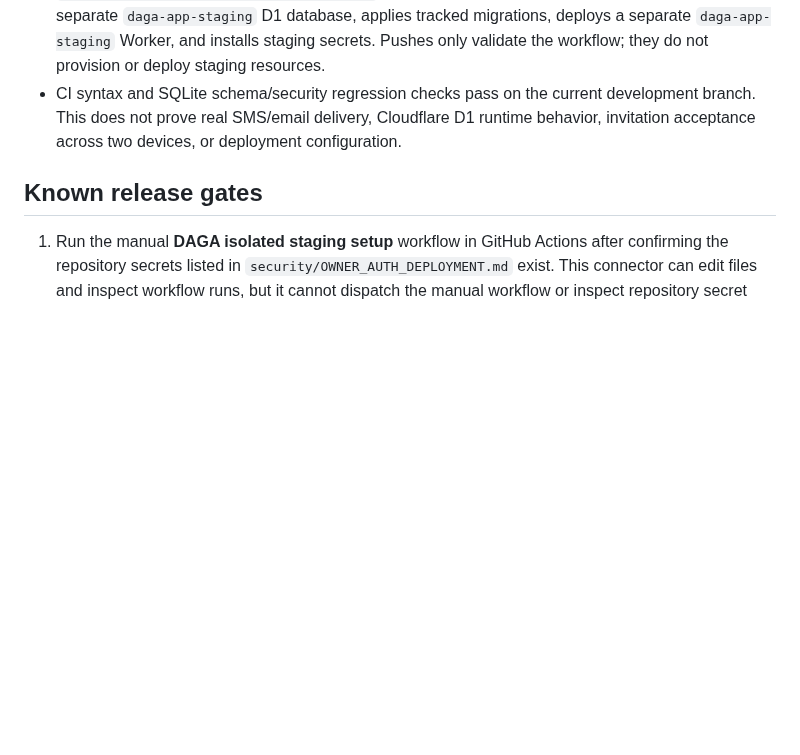
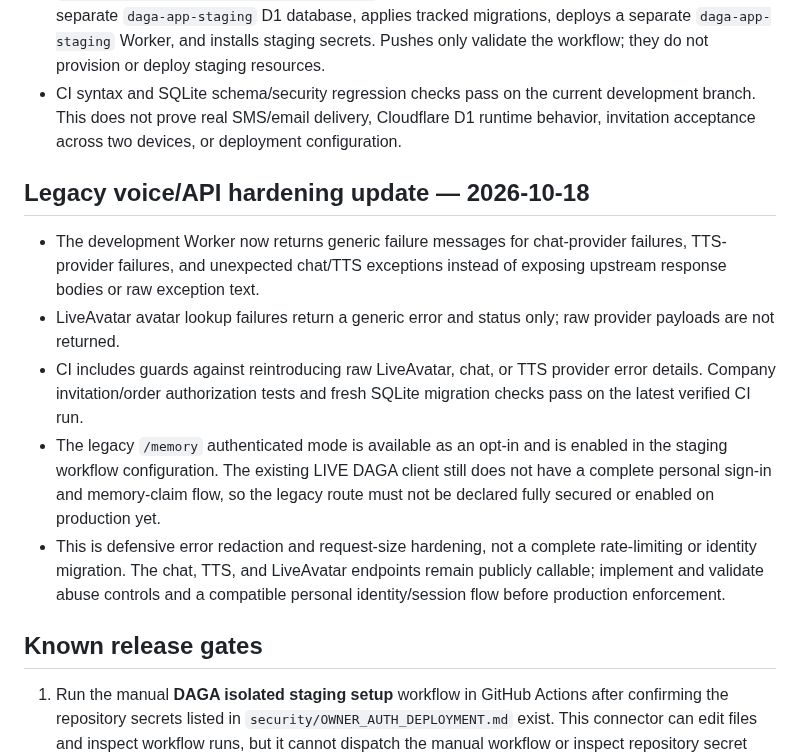
Before and after one commit to dagamobile10-creator/DAGA, a Markdown page: DAGA_V30_IMPLEMENTATION_NOTES.md, the part around the change. GitHub-like rendering; blank space fills up the shorter version.

Commit message:
Document legacy API hardening status and remaining release gates

```diff
--- a/DAGA_V30_IMPLEMENTATION_NOTES.md
+++ b/DAGA_V30_IMPLEMENTATION_NOTES.md
@@ -23,6 +23,14 @@ migrations/0001_daga_core.sql defines the proposed D1 data model for:
 - Manager invitations are limited to employees; a manager must have the invite-employees permission and can only revoke their own employee invitations. Owner-only actions remain behind the program-owner session.
 - `.github/workflows/daga-staging-setup.yml` is a manual-only workflow that provisions/reuses a separate `daga-app-staging` D1 database, applies tracked migrations, deploys a separate `daga-app-staging` Worker, and installs staging secrets. Pushes only validate the workflow; they do not provision or deploy staging resources.
 - CI syntax and SQLite schema/security regression checks pass on the current development branch. This does not prove real SMS/email delivery, Cloudflare D1 runtime behavior, invitation acceptance across two devices, or deployment configuration.
+
+## Legacy voice/API hardening update — 2026-10-18
+
+- The development Worker now returns generic failure messages for chat-provider failures, TTS-provider failures, and unexpected chat/TTS exceptions instead of exposing upstream response bodies or raw exception text.
+- LiveAvatar avatar lookup failures return a generic error and status only; raw provider payloads are not returned.
+- CI includes guards against reintroducing raw LiveAvatar, chat, or TTS provider error details. Company invitation/order authorization tests and fresh SQLite migration checks pass on the latest verified CI run.
+- The legacy `/memory` authenticated mode is available as an opt-in and is enabled in the staging workflow configuration. The existing LIVE DAGA client still does not have a complete personal sign-in and memory-claim flow, so the legacy route must not be declared fully secured or enabled on production yet.
+- This is defensive error redaction and request-size hardening, not a complete rate-limiting or identity migration. The chat, TTS, and LiveAvatar endpoints remain publicly callable; implement and validate abuse controls and a compatible personal identity/session flow before production enforcement.
 
 ## Known release gates
 
```
